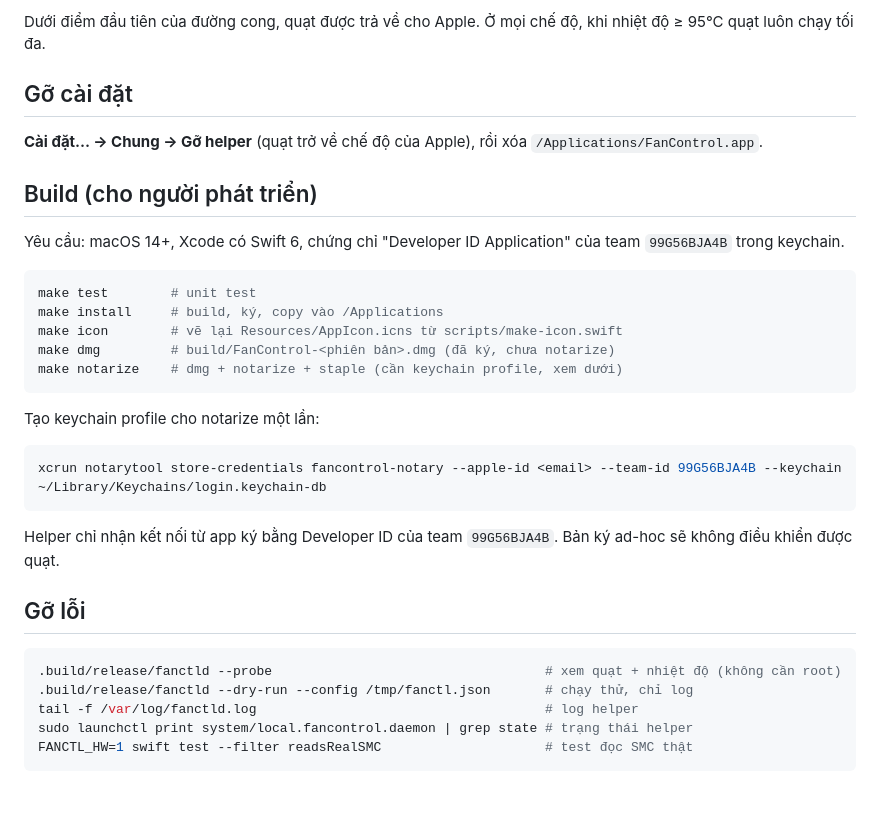
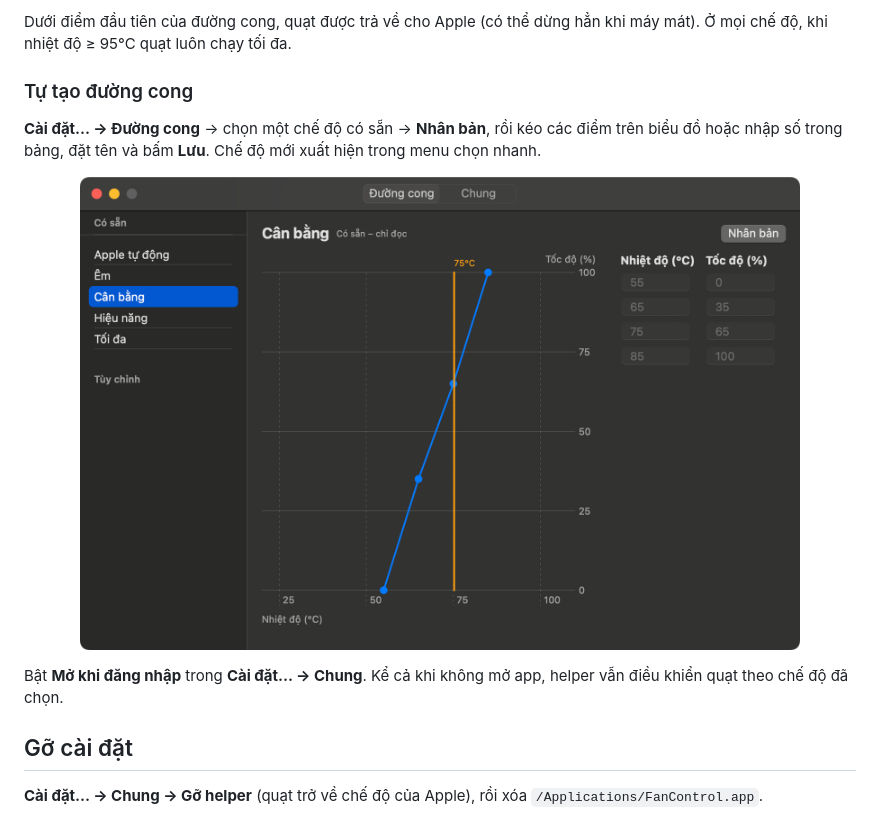
Before and after one commit to nguyentienloc/my-mac-fan-controls, a Markdown page: README.md, the part around one of its changes. Drawn GitHub-style; pictures changed too: docs/images/curves.png (added); blank space fills up the shorter version.

Commit message:
docs: user-focused README with screenshots and release download link
Co-Authored-By: Claude Opus 5.5 <noreply@anthropic.com>

````diff
--- a/README.md
+++ b/README.md
@@ -26,36 +37,16 @@ Bật "Mở khi đăng nhập" trong **Cài đặt… → Chung**. Kể cả khi
 
-Dưới điểm đầu tiên của đường cong, quạt được trả về cho Apple. Ở mọi chế độ, khi nhiệt độ ≥ 95°C quạt luôn chạy tối đa.
+Dưới điểm đầu tiên của đường cong, quạt được trả về cho Apple (có thể dừng hẳn khi máy mát). Ở mọi chế độ, khi nhiệt độ ≥ 95°C quạt luôn chạy tối đa.
+
+### Tự tạo đường cong
+
+**Cài đặt… → Đường cong** → chọn một chế độ có sẵn → **Nhân bản**, rồi kéo các điểm trên biểu đồ hoặc nhập số trong bảng, đặt tên và bấm **Lưu**. Chế độ mới xuất hiện trong menu chọn nhanh.
+
+<p align="center">
+  <img src="docs/images/curves.png" alt="Chỉnh đường cong quạt" width="720">
+</p>
+
+Bật **Mở khi đăng nhập** trong **Cài đặt… → Chung**. Kể cả khi không mở app, helper vẫn điều khiển quạt theo chế độ đã chọn.
 
 ## Gỡ cài đặt
 
 **Cài đặt… → Chung → Gỡ helper** (quạt trở về chế độ của Apple), rồi xóa `/Applications/FanControl.app`.
-
-## Build (cho người phát triển)
-
-Yêu cầu: macOS 14+, Xcode có Swift 6, chứng chỉ "Developer ID Application" của team `99G56BJA4B` trong keychain.
-
-```bash
-make test        # unit test
-make install     # build, ký, copy vào /Applications
-make icon        # vẽ lại Resources/AppIcon.icns từ scripts/make-icon.swift
-make dmg         # build/FanControl-<phiên bản>.dmg (đã ký, chưa notarize)
-make notarize    # dmg + notarize + staple (cần keychain profile, xem dưới)
-```
-
-Tạo keychain profile cho notarize một lần:
-
-```bash
-xcrun notarytool store-credentials fancontrol-notary --apple-id <email> --team-id 99G56BJA4B --keychain ~/Library/Keychains/login.keychain-db
-```
-
-Helper chỉ nhận kết nối từ app ký bằng Developer ID của team `99G56BJA4B`. Bản ký ad-hoc sẽ không điều khiển được quạt.
-
-## Gỡ lỗi
-
-```bash
-.build/release/fanctld --probe                                   # xem quạt + nhiệt độ (không cần root)
-.build/release/fanctld --dry-run --config /tmp/fanctl.json       # chạy thử, chỉ log
-tail -f /var/log/fanctld.log                                     # log helper
-sudo launchctl print system/local.fancontrol.daemon | grep state # trạng thái helper
-FANCTL_HW=1 swift test --filter readsRealSMC                     # test đọc SMC thật
-```
````
Also changed, not shown: other parts of README.md (+21 -10 lines), docs/images/popover.png (added).
